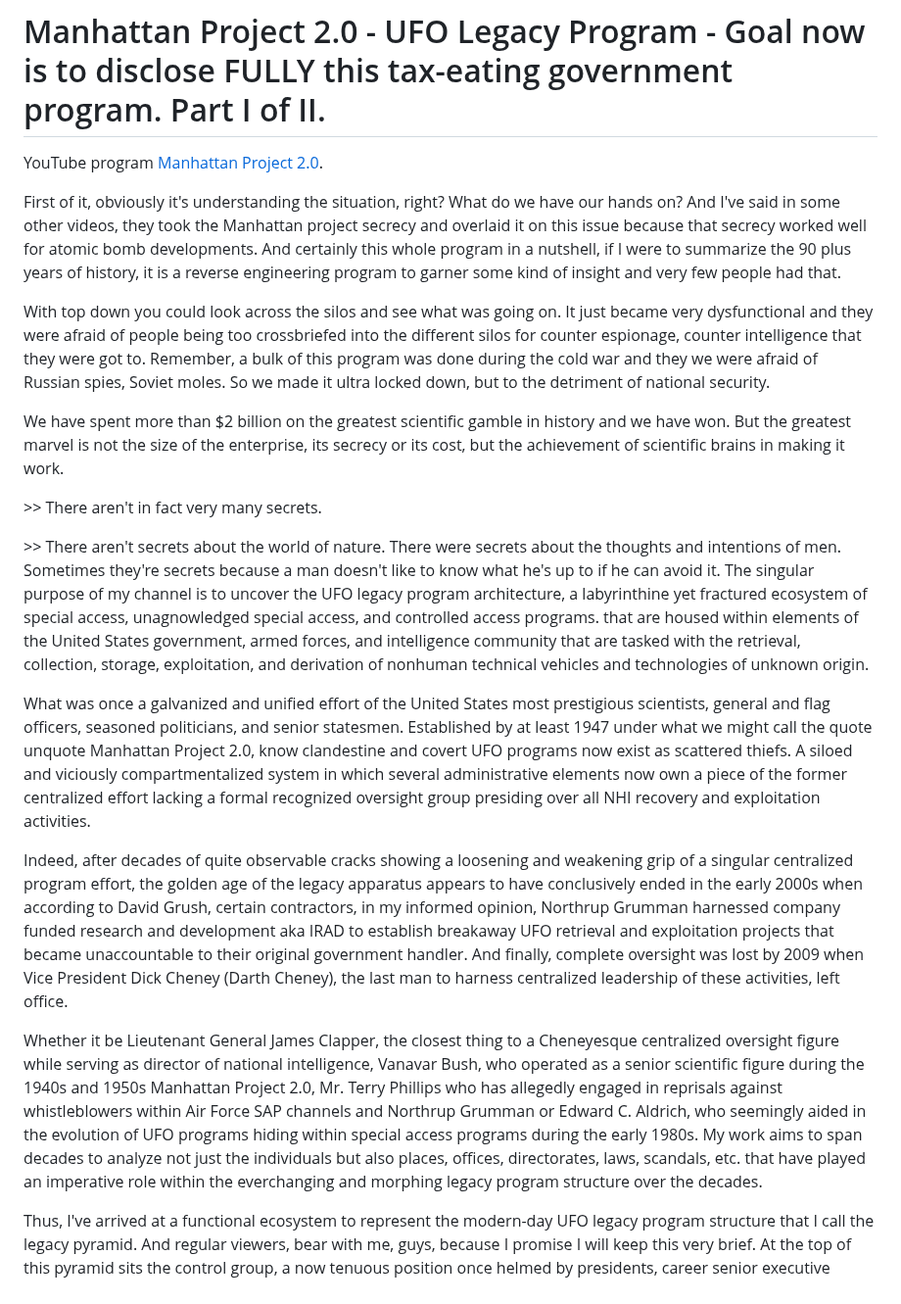
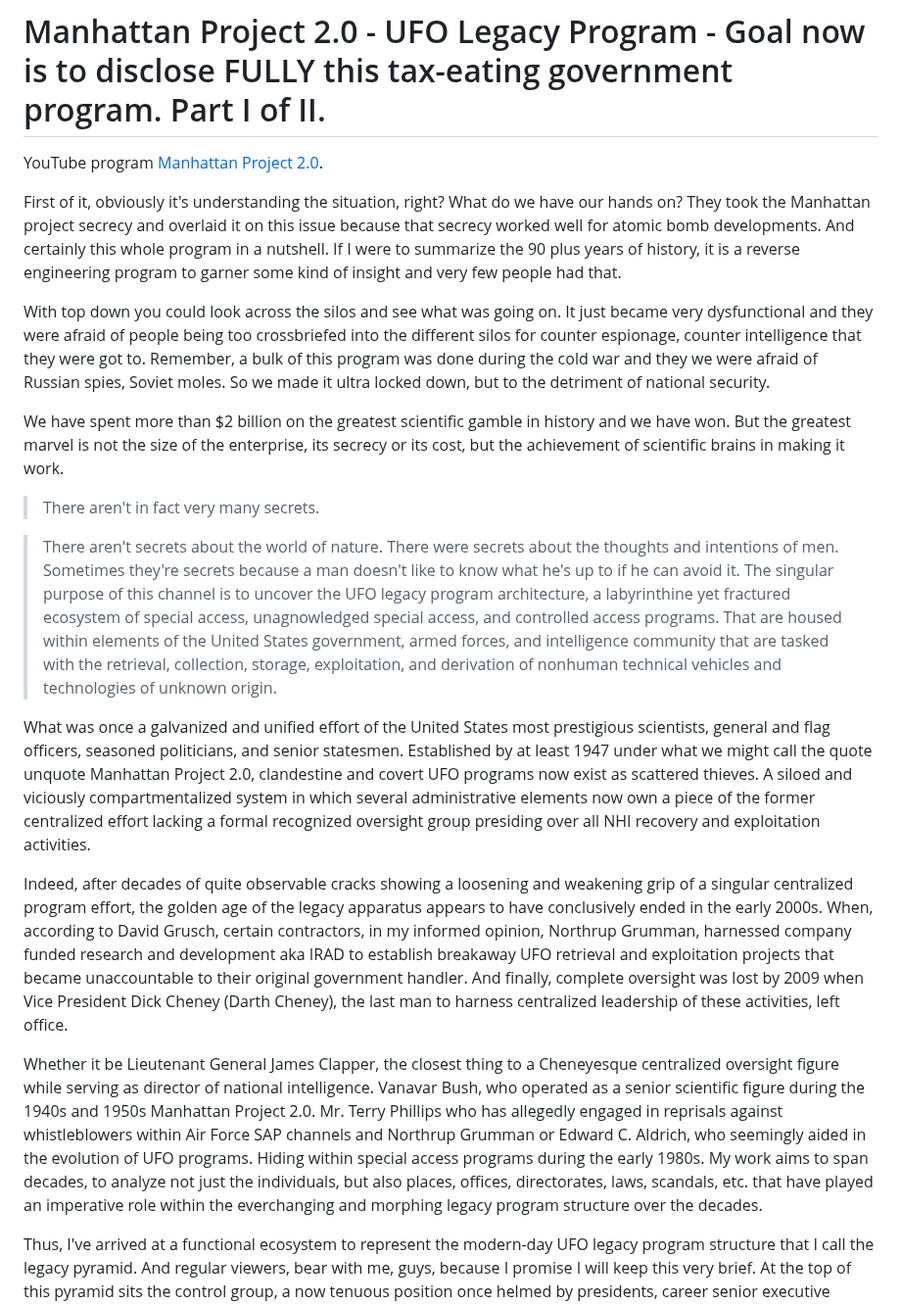
Before and after one commit to bbauska/Manhattan-Project-2.0, a Markdown page: README.md, the part around the change. Shown at 98% size. Drawn GitHub-style.

```diff
--- a/README.md
+++ b/README.md
@@ -2,11 +2,11 @@
 
 YouTube program <a href="https://youtu.be/jR-h5p2bd-A?list=TLPQMTEwNTIwMjaRJ4fcGKnZGQ">Manhattan Project 2.0</a>.
 
-First of it, obviously it's understanding the situation, right? What do we have our hands on? And
-I've said in some other videos, they took the Manhattan project secrecy and overlaid it on this
-issue because that secrecy worked well for atomic bomb developments. And certainly this whole
-program in a nutshell, if I were to summarize the 90 plus years of history, it is a reverse
-engineering program to garner some kind of insight and very few people had that.
+First of it, obviously it's understanding the situation, right? What do we have our hands on? They
+took the Manhattan project secrecy and overlaid it on this issue because that secrecy worked well
+for atomic bomb developments. And certainly this whole program in a nutshell. If I were to summarize
+the 90 plus years of history, it is a reverse engineering program to garner some kind of insight and
+very few people had that.
 
 With top down you could look across the silos and see what was going on. It just became very
 dysfunctional and they were afraid of people being too crossbriefed into the different silos for
@@ -18,39 +18,39 @@ We have spent more than $2 billion on the greatest scientific gamble in history
 But the greatest marvel is not the size of the enterprise, its secrecy or its cost, but the
 achievement of scientific brains in making it work.
 
-&gt;&gt; There aren't in fact very many secrets.
+> There aren't in fact very many secrets.
 
-&gt;&gt; There aren't secrets about the world of nature. There were secrets about the thoughts and
+> There aren't secrets about the world of nature. There were secrets about the thoughts and
 intentions of men. Sometimes they're secrets because a man doesn't like to know what he's up to if
-he can avoid it. The singular purpose of my channel is to uncover the UFO legacy program
+he can avoid it. The singular purpose of this channel is to uncover the UFO legacy program
 architecture, a labyrinthine yet fractured ecosystem of special access, unagnowledged special
-access, and controlled access programs. that are housed within elements of the United States
+access, and controlled access programs. That are housed within elements of the United States
 government, armed forces, and intelligence community that are tasked with the retrieval,
 collection, storage, exploitation, and derivation of nonhuman technical vehicles and technologies
 of unknown origin.
 
 What was once a galvanized and unified effort of the United States most prestigious scientists,
 general and flag officers, seasoned politicians, and senior statesmen. Established by at least 1947
-under what we might call the quote unquote Manhattan Project 2.0, know clandestine and covert UFO
-programs now exist as scattered thiefs. A siloed and viciously compartmentalized system in which
+under what we might call the quote unquote Manhattan Project 2.0, clandestine and covert UFO
+programs now exist as scattered thieves. A siloed and viciously compartmentalized system in which
 several administrative elements now own a piece of the former centralized effort lacking a formal
 recognized oversight group presiding over all NHI recovery and exploitation activities.
 
 Indeed, after decades of quite observable cracks showing a loosening and weakening grip of a singular
 centralized program effort, the golden age of the legacy apparatus appears to have conclusively
-ended in the early 2000s when according to David Grush, certain contractors, in my informed opinion,
-Northrup Grumman harnessed company funded research and development aka IRAD to establish breakaway
+ended in the early 2000s. When, according to David Grusch, certain contractors, in my informed opinion,
+Northrup Grumman, harnessed company funded research and development aka IRAD to establish breakaway
 UFO retrieval and exploitation projects that became unaccountable to their original government
 handler. And finally, complete oversight was lost by 2009 when Vice President Dick Cheney (Darth
 Cheney), the last man to harness centralized leadership of these activities, left office.
 
-Whether it be Lieutenant General James Clapper, the closest thing to a Cheneyesque centralized oversight figure
-while serving as director of national intelligence, Vanavar Bush, who operated as a senior
-scientific figure during the 1940s and 1950s Manhattan Project 2.0, Mr. Terry Phillips who has
+Whether it be Lieutenant General James Clapper, the closest thing to a Cheneyesque centralized oversight
+figure while serving as director of national intelligence. Vanavar Bush, who operated as a senior
+scientific figure during the 1940s and 1950s Manhattan Project 2.0. Mr. Terry Phillips who has
 allegedly engaged in reprisals against whistleblowers within Air Force SAP channels and Northrup
-Grumman or Edward C. Aldrich, who seemingly aided  in the evolution of UFO programs hiding within
-special access programs during the early 1980s. My work aims to span  decades to analyze not just
-the individuals but also places, offices, directorates, laws, scandals, etc. that have played an
+Grumman or Edward C. Aldrich, who seemingly aided in the evolution of UFO programs. Hiding within
+special access programs during the early 1980s. My work aims to span decades, to analyze not just
+the individuals, but also places, offices, directorates, laws, scandals, etc. that have played an
 imperative role within the everchanging and morphing legacy program structure over the decades.
 
 Thus, I've arrived at a functional ecosystem to represent the modern-day UFO legacy program
```
